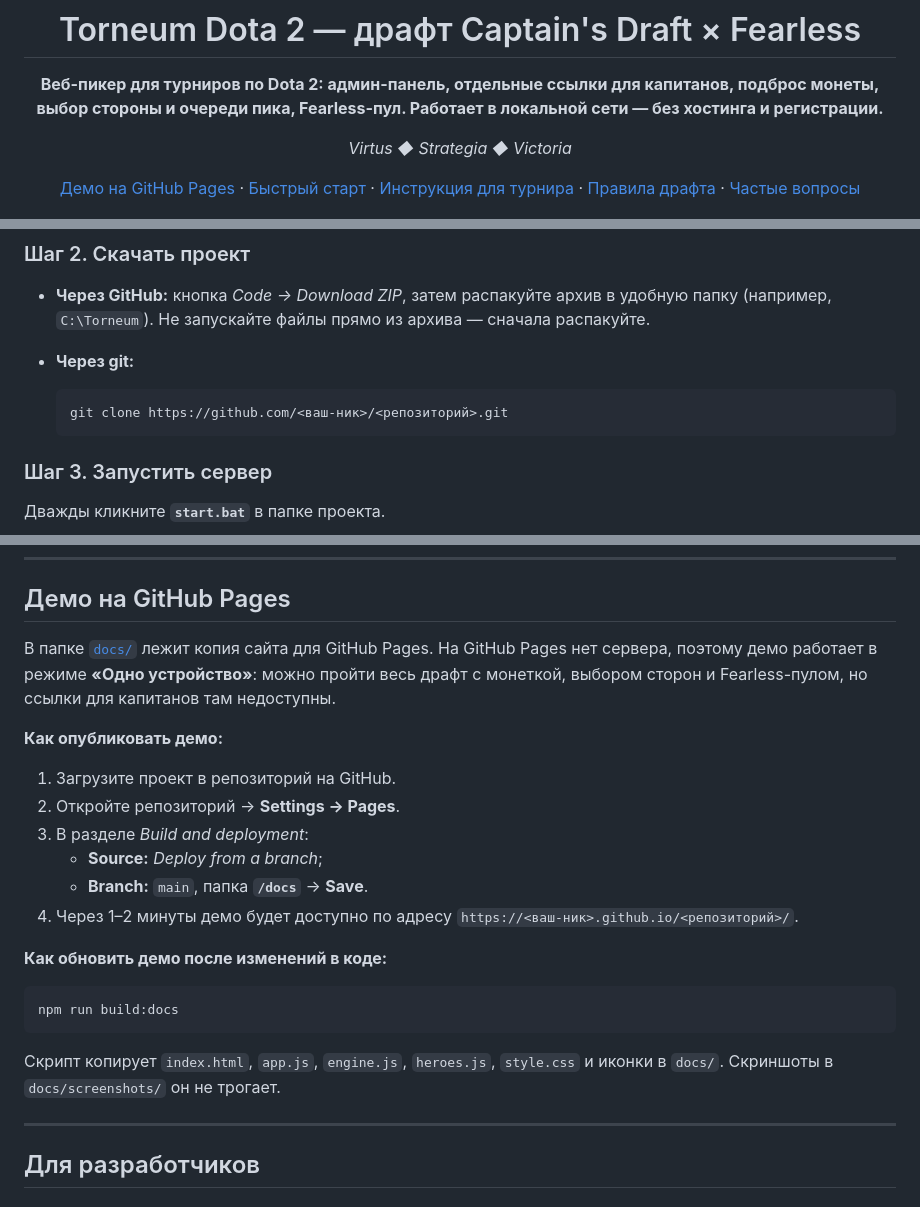
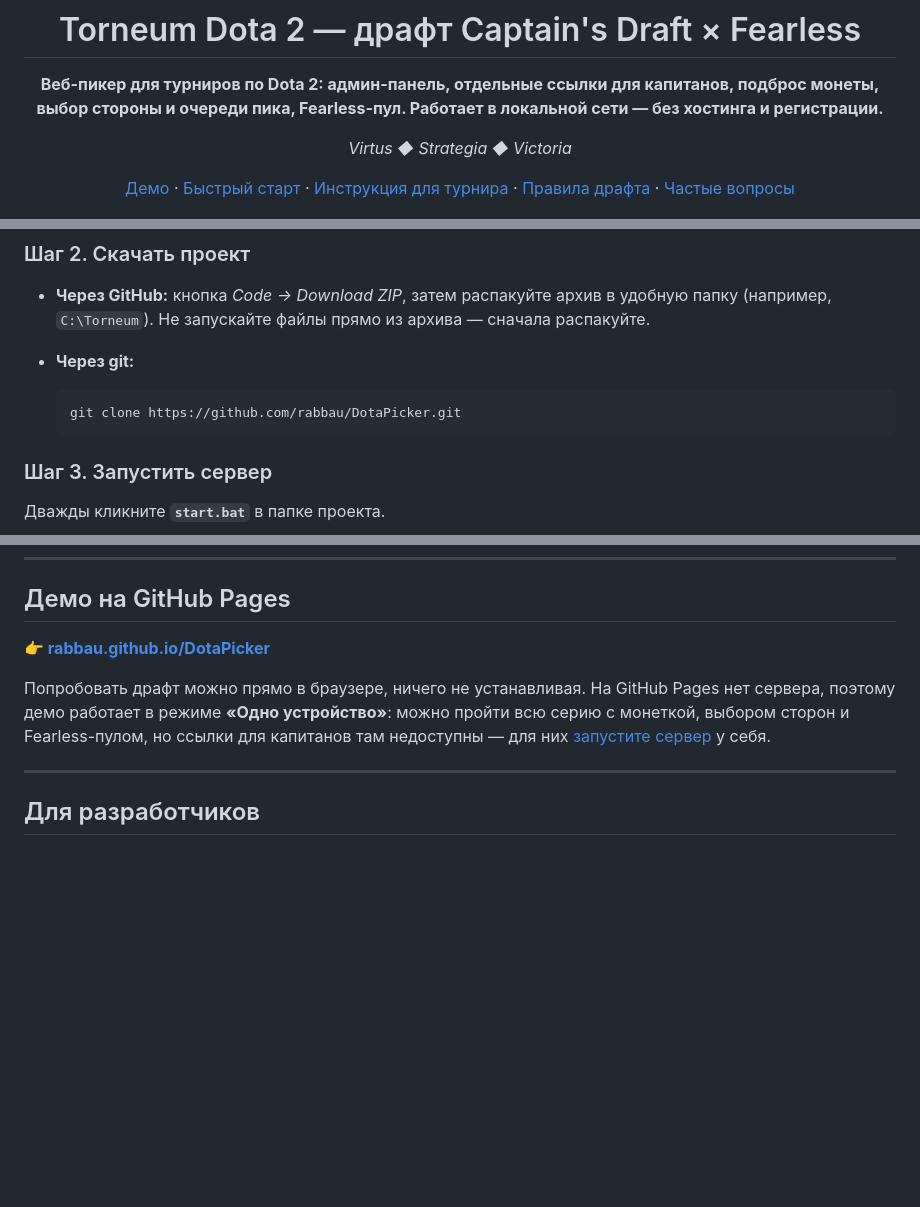
Before and after one commit to Rabbau/DotaPicker, a Markdown page: README.md, 3 parts joined by grey strips. GitHub-like rendering; blank space fills up the shorter version.

Commit message:
fix: readme

````diff
--- a/README.md
+++ b/README.md
@@ -7,7 +7,7 @@
 
 *Virtus ◆ Strategia ◆ Victoria*
 
-[Демо на GitHub Pages](https://rabbau.github.io/DotaPicker/) ·
+[Демо](https://rabbau.github.io/DotaPicker/) ·
 [Быстрый старт](#быстрый-старт) ·
 [Инструкция для турнира](#запуск-в-локальной-сети--пошаговая-инструкция) ·
 [Правила драфта](#правила-драфта) ·
@@ -251,7 +251,7 @@ node server.js
 - **Через git:**
 
   ```bash
-  git clone https://github.com/<ваш-ник>/<репозиторий>.git
+  git clone https://github.com/rabbau/DotaPicker.git
   ```
 
 ### Шаг 3. Запустить сервер
@@ -404,27 +404,12 @@ Windows разрешает входящие подключения только
 
 ## Демо на GitHub Pages
 
-В папке [`docs/`](docs/) лежит копия сайта для GitHub Pages. На GitHub Pages нет сервера,
-поэтому демо работает в режиме **«Одно устройство»**: можно пройти весь драфт с монеткой,
-выбором сторон и Fearless-пулом, но ссылки для капитанов там недоступны.
+**👉 [rabbau.github.io/DotaPicker](https://rabbau.github.io/DotaPicker/)**
 
-**Как опубликовать демо:**
-
-1. Загрузите проект в репозиторий на GitHub.
-2. Откройте репозиторий → **Settings → Pages**.
-3. В разделе *Build and deployment*:
-   - **Source:** *Deploy from a branch*;
-   - **Branch:** `main`, папка **`/docs`** → **Save**.
-4. Через 1–2 минуты демо будет доступно по адресу `https://<ваш-ник>.github.io/<репозиторий>/`.
-
-**Как обновить демо после изменений в коде:**
-
-```bash
-npm run build:docs
-```
-
-Скрипт копирует `index.html`, `app.js`, `engine.js`, `heroes.js`, `style.css` и иконки в `docs/`.
-Скриншоты в `docs/screenshots/` он не трогает.
+Попробовать драфт можно прямо в браузере, ничего не устанавливая. На GitHub Pages нет сервера,
+поэтому демо работает в режиме **«Одно устройство»**: можно пройти всю серию с монеткой,
+выбором сторон и Fearless-пулом, но ссылки для капитанов там недоступны —
+для них [запустите сервер](#запуск-в-локальной-сети--пошаговая-инструкция) у себя.
 
 ---
 
````
